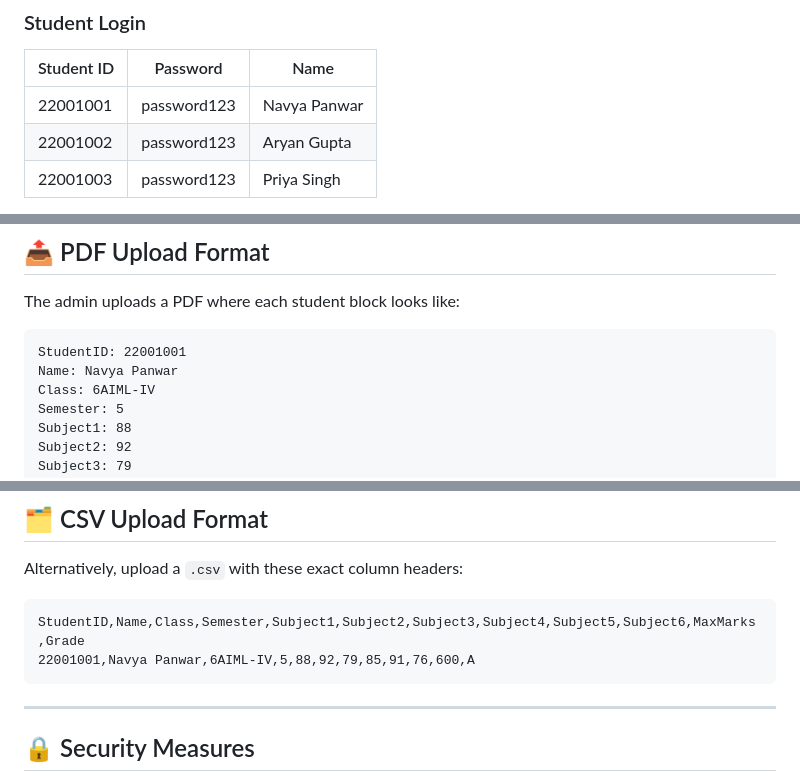
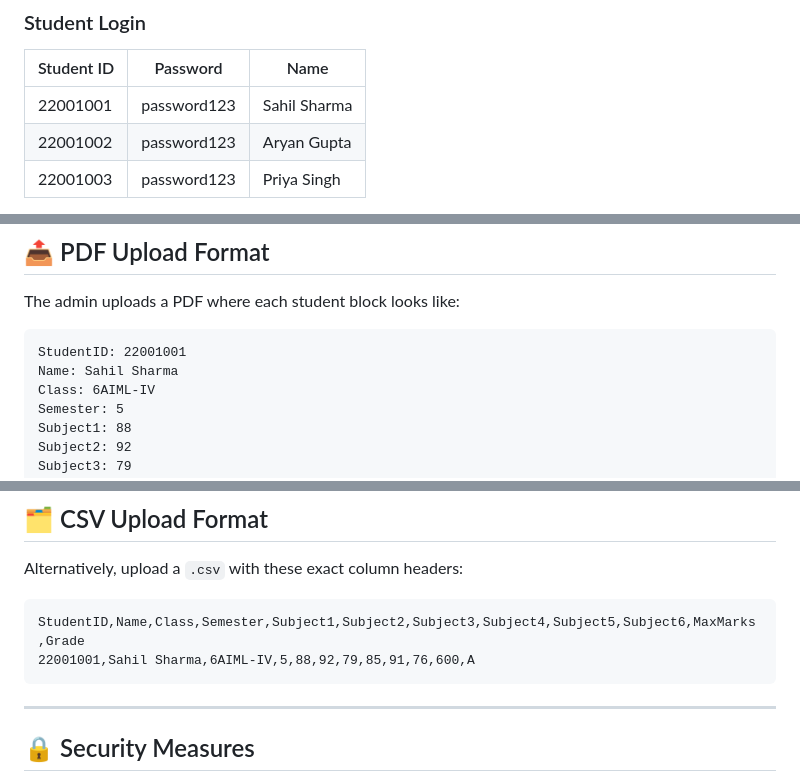
Before and after one commit to NavyaPanwar4/Result-Management, a Markdown page: README.md, 3 parts joined by grey strips. Rendered like a GitHub page.

````diff
--- a/README.md
+++ b/README.md
@@ -111,7 +111,7 @@ Open: [http://localhost:8000/login.php](http://localhost:8000/login.php)
 ### Student Login
 | Student ID | Password     | Name          |
 |------------|-------------|---------------|
-| 22001001   | password123 | Navya Panwar  |
+| 22001001   | password123 | Sahil Sharma  |
 | 22001002   | password123 | Aryan Gupta   |
 | 22001003   | password123 | Priya Singh   |
 
@@ -143,7 +143,7 @@ The admin uploads a PDF where each student block looks like:
 
 ```
 StudentID: 22001001
-Name: Navya Panwar
+Name: Sahil Sharma
 Class: 6AIML-IV
 Semester: 5
 Subject1: 88
@@ -168,7 +168,7 @@ Alternatively, upload a `.csv` with these exact column headers:
 
 ```
 StudentID,Name,Class,Semester,Subject1,Subject2,Subject3,Subject4,Subject5,Subject6,MaxMarks,Grade
-22001001,Navya Panwar,6AIML-IV,5,88,92,79,85,91,76,600,A
+22001001,Sahil Sharma,6AIML-IV,5,88,92,79,85,91,76,600,A
 ```
 
 ---
````
